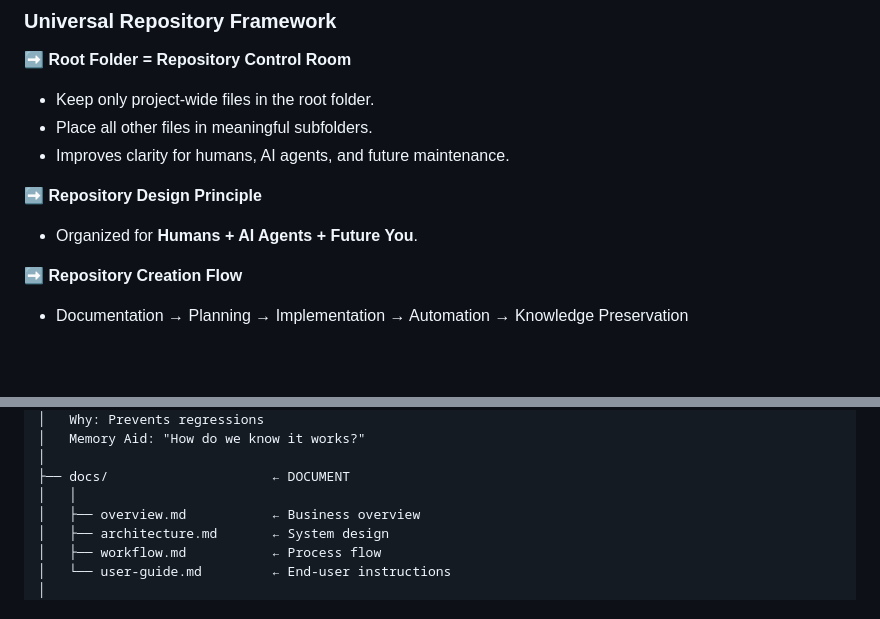
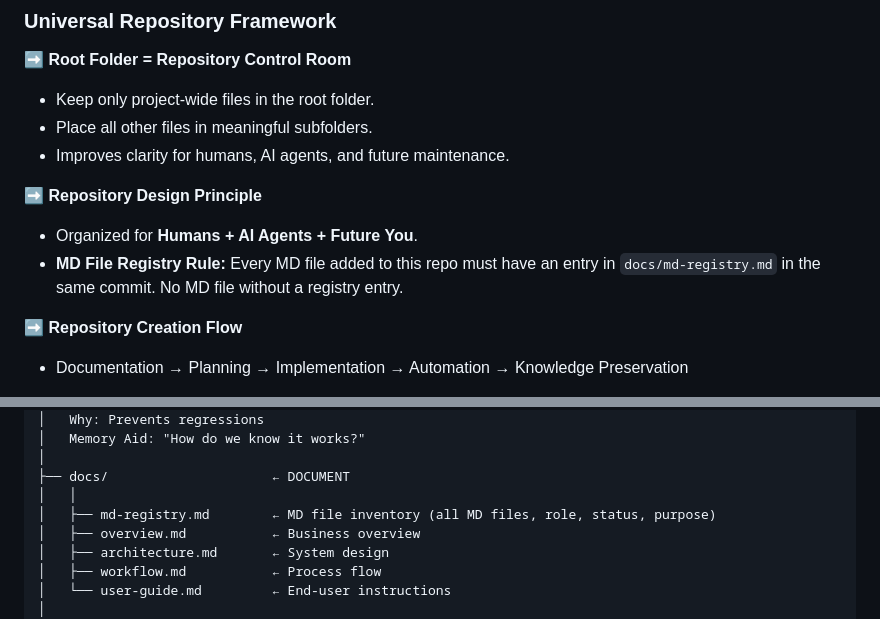
Before and after one commit to spsrathore-code/ocpp-parser, a Markdown page: project-standard.md, 2 parts joined by grey strips. Rendered like a GitHub page; blank space fills up the shorter version.

Commit message:
Update project-standard.md: add md-registry.md to tree + mandate rule
Two additions: md-registry.md entry in docs/ folder tree, and the
MD File Registry Rule under Repository Design Principle — every new
MD file must have a registry entry in the same commit.

Co-Authored-By: Claude Sonnet 4.6 <noreply@anthropic.com>

```diff
--- a/project-standard.md
+++ b/project-standard.md
@@ -12,6 +12,7 @@ Purpose: How the repository to be organized.
 ➡️ **Repository Design Principle**
 
 * Organized for **Humans + AI Agents + Future You**.
+* **MD File Registry Rule:** Every MD file added to this repo must have an entry in `docs/md-registry.md` in the same commit. No MD file without a registry entry.
 
 ➡️ **Repository Creation Flow**
 
@@ -91,6 +92,7 @@ Project-Name/
 │
 ├── docs/                     ← DOCUMENT
 │   │
+│   ├── md-registry.md        ← MD file inventory (all MD files, role, status, purpose)
 │   ├── overview.md           ← Business overview
 │   ├── architecture.md       ← System design
 │   ├── workflow.md           ← Process flow
```
